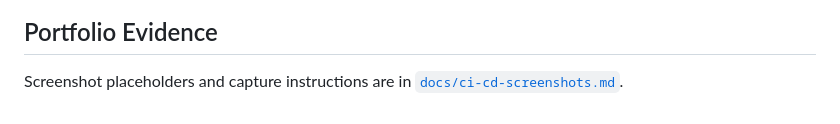
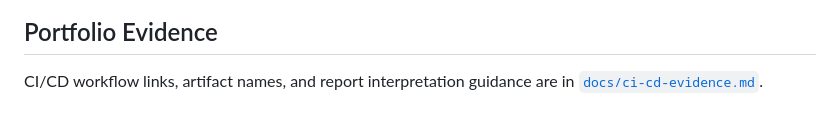
Before and after one commit to Adrian609/cloudvault-web, a Markdown page: README.md, the part around the change. Drawn GitHub-style.

```diff
--- a/README.md
+++ b/README.md
@@ -155,4 +155,4 @@ flowchart TD
 
 ## Portfolio Evidence
 
-Screenshot placeholders and capture instructions are in [`docs/ci-cd-screenshots.md`](docs/ci-cd-screenshots.md).
+CI/CD workflow links, artifact names, and report interpretation guidance are in [`docs/ci-cd-evidence.md`](docs/ci-cd-evidence.md).
```
Also changed, not shown: docs/ci-cd-evidence.md (added, +77 -0 lines), docs/ci-cd-screenshots.md (deleted, +0 -61 lines).
